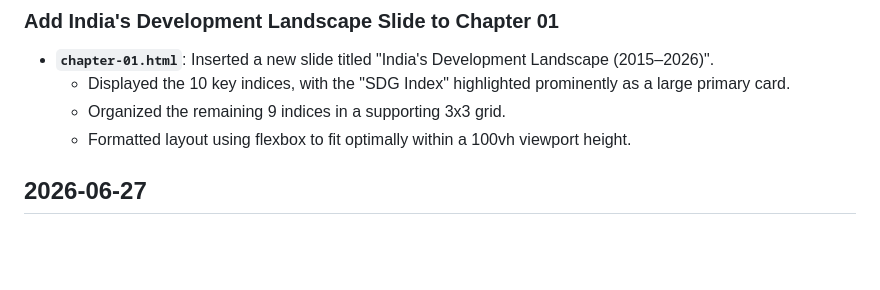
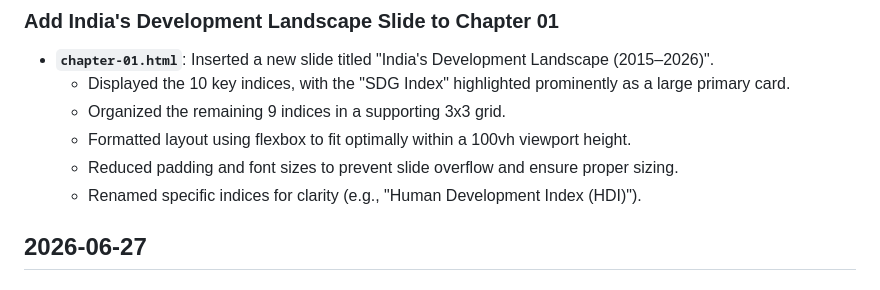
Before and after one commit to amirhashmilive/csr, a Markdown page: CHANGELOG_AI.md, the part around the change. Drawn GitHub-style; blank space fills up the shorter version.

Commit message:
Update CHANGELOG_AI.md for overflow fix and rename

```diff
--- a/CHANGELOG_AI.md
+++ b/CHANGELOG_AI.md
@@ -12,6 +12,8 @@ All changes made by AI agents are logged here in reverse chronological order.
   - Displayed the 10 key indices, with the "SDG Index" highlighted prominently as a large primary card.
   - Organized the remaining 9 indices in a supporting 3x3 grid.
   - Formatted layout using flexbox to fit optimally within a 100vh viewport height.
+  - Reduced padding and font sizes to prevent slide overflow and ensure proper sizing.
+  - Renamed specific indices for clarity (e.g., "Human Development Index (HDI)").
 
 ## 2026-06-27
 
```
